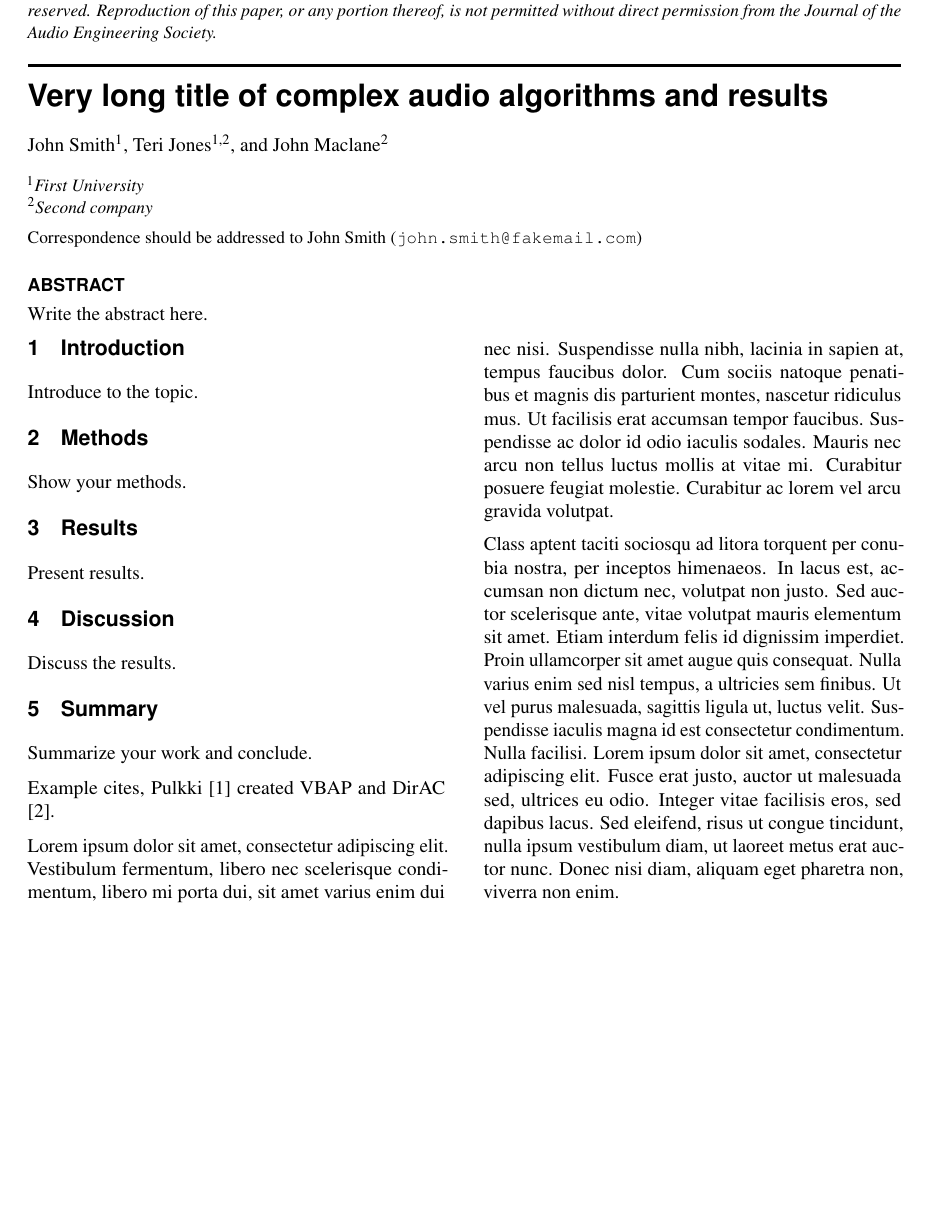
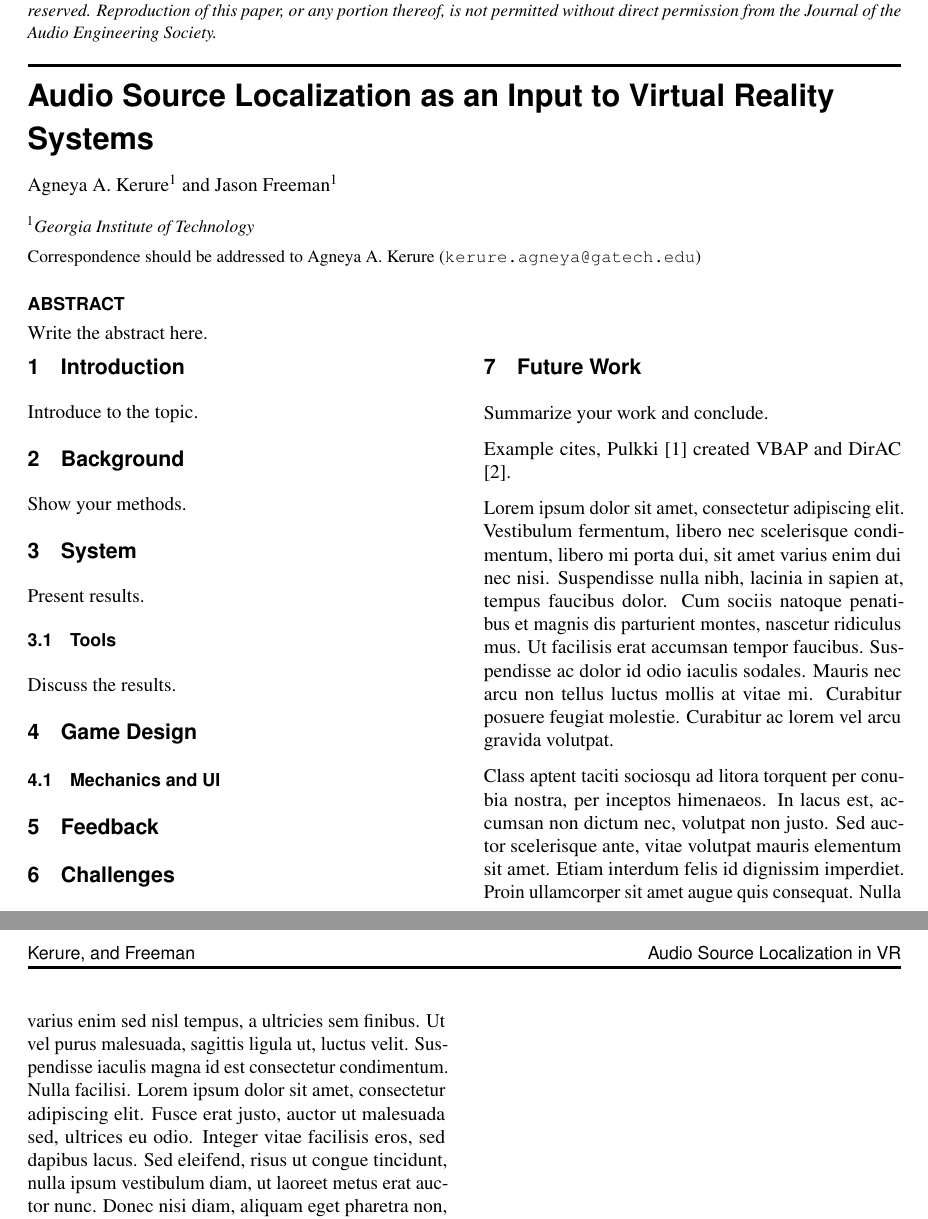
Before and after one commit to agneyakerure/AES-144-Submission, a LaTeX document (template_abstractOnly.tex): part of page 1 of 2 before the commit and two parts of pages 1 and 2 of 2 after it, the two joined at a grey line, cut so that both start at the same text, the shorter picture padded with empty space. Compiled offline with pdfLaTeX; a LaTeX package or settings file that is missing is left out.

Commit message:
Update on Overleaf.

```diff
--- a/template_abstractOnly.tex
+++ b/template_abstractOnly.tex
@@ -21,29 +21,25 @@
 
 
 % The full title of the paper
-\title{Very long title of complex audio algorithms and results}
+\title{Audio Source Localization as an Input to Virtual Reality Systems}
 
 % Put the authors in order here. The number in brackets define the corresponding affiliation.
-\author[1]{John Smith}
-\author[1,2]{Teri Jones}
-\author[2]{John Maclane}
+\author[1]{Agneya A. Kerure}
+\author[1]{Jason Freeman}
 
 % Affiliations go here
-\affil[1]{First University}
-\affil[2]{Second company}
-
-
+\affil[1]{Georgia Institute of Technology}
 
 % Correspondece should include the corresponding author's name and e-mail address
-\correspondence{John Smith}{john.smith@fakemail.com}
+\correspondence{Agneya A. Kerure}{kerure.agneya@gatech.edu}
 
 % These are used for headers. Anything that fits is okay. Please use proper punctuation.
 
 % If there are many authors, please use the form "First author et al."
-\lastnames{Smith, Jones, and Maclane}
+\lastnames{Kerure, and Freeman}
 
 % Short title should describe your topic but not be too long.
-\shorttitle{Audio algorithms and results}
+\shorttitle{Audio Source Localization in VR}
 
 
 % This is required and draws the top title
@@ -64,19 +60,27 @@ Write the abstract here.
 
 Introduce to the topic.
 
-\section{Methods}
+\section{Background}
 
 Show your methods.
 
-\section{Results}
+\section{System}
 
 Present results.
 
-\section{Discussion}
+\subsection{Tools}
 
 Discuss the results.
 
-\section{Summary}
+\section{Game Design}
+
+\subsection{Mechanics and UI}
+
+\section{Feedback}
+
+\section{Challenges}
+
+\section{Future Work}
 
 Summarize your work and conclude.
 
```
